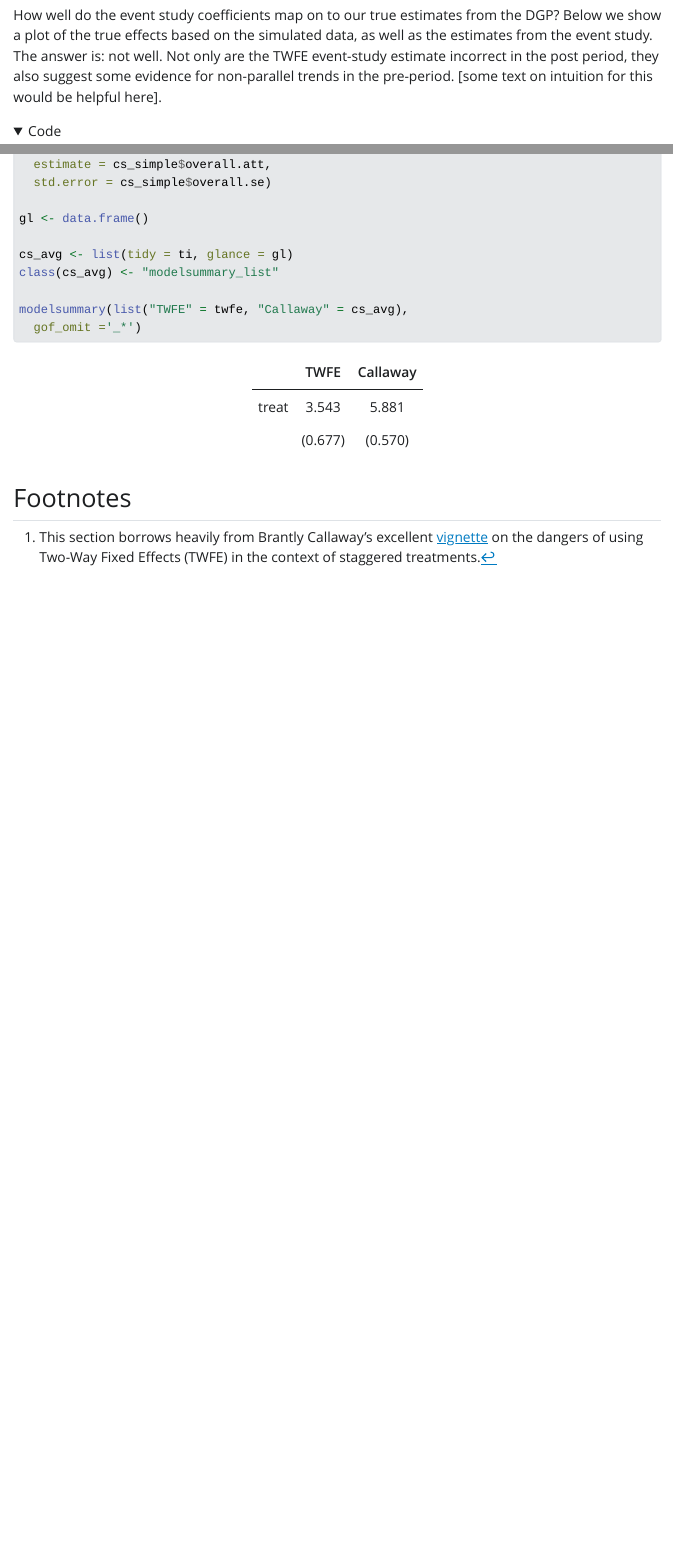
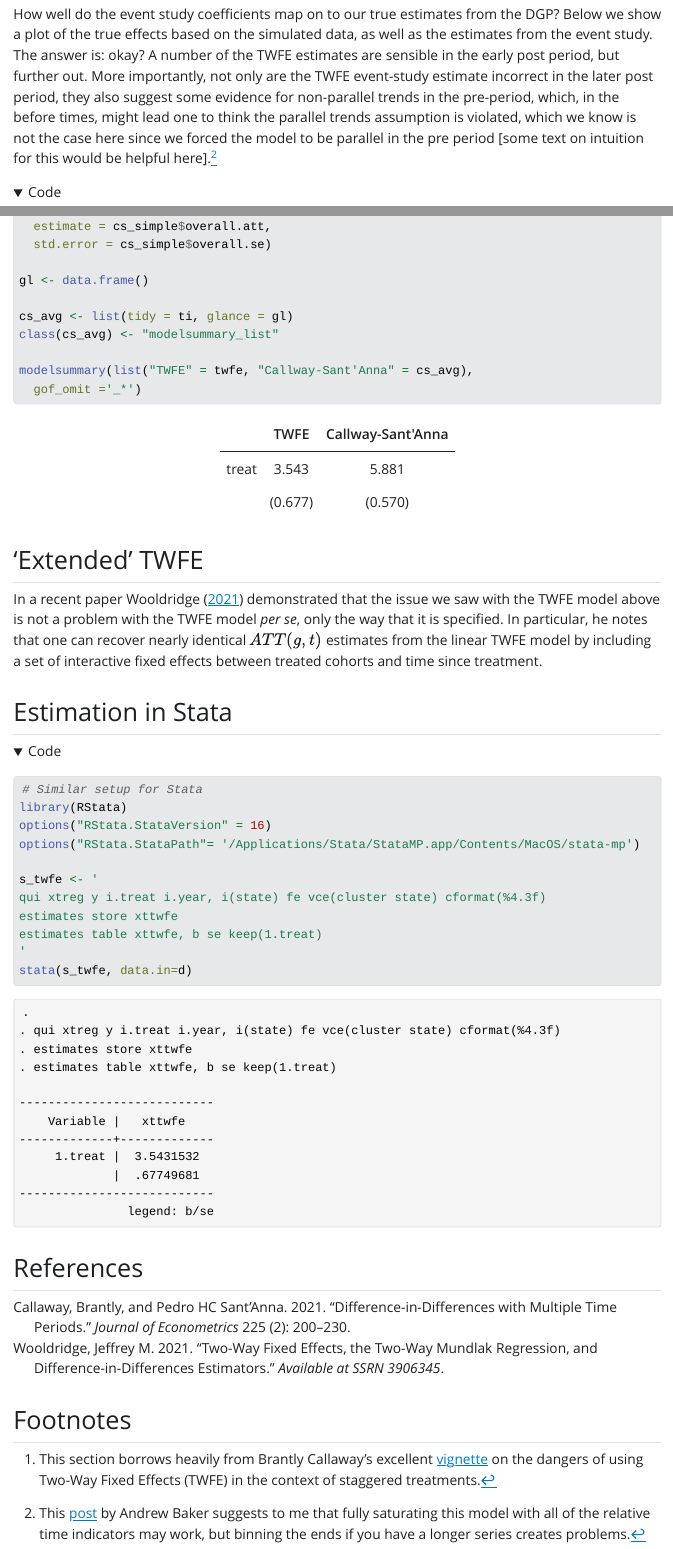
Before and after one commit to sbh4th/did-exp, a Quarto document (did-exp.qmd): the page in a window 1100 px wide, from 7100 px down before the commit and from 7150 px down after it, so that both start at the same text, and a second part further down, joined at a grey line. The pictures show the output file did-exp.html that the author committed with the source, opened offline; folded parts are opened; Quarto's library style sheets are replaced by a plain one without menus; long lines of code are wrapped.

Commit message:
Add Stata TWFE example

````diff
--- /dev/null
+++ b/did-exp.bib
@@ -0,0 +1,30 @@
+%% This BibTeX bibliography file was created using BibDesk.
+%% http://bibdesk.sourceforge.net/
+
+
+%% Created for Sam Harper at 2023-05-22 17:58:10 -0400
+
+
+%% Saved with string encoding Unicode (UTF-8)
+
+
+
+@article{Wooldridge:2021aa,
+	author = {Wooldridge, Jeffrey M},
+	date-added = {2023-05-22 17:57:36 -0400},
+	date-modified = {2023-05-22 17:58:09 -0400},
+	journal = {Available at SSRN 3906345},
+	title = {Two-way fixed effects, the two-way mundlak regression, and difference-in-differences estimators},
+	year = {2021}}
+
+@article{Callaway:2021aa,
+	author = {Callaway, Brantly and Sant'Anna, Pedro HC},
+	date-added = {2023-05-22 17:57:14 -0400},
+	date-modified = {2023-05-22 17:58:02 -0400},
+	journal = {Journal of Econometrics},
+	number = {2},
+	pages = {200--230},
+	publisher = {Elsevier},
+	title = {Difference-in-differences with multiple time periods},
+	volume = {225},
+	year = {2021}}
--- a/did-exp.qmd
+++ b/did-exp.qmd
@@ -6,6 +6,7 @@ format:
   html:
     code-tools: true
     code-fold: true
+bibliography: did-exp.bib
 ---
 
 # Setup
@@ -193,7 +194,7 @@ modelsummary(list("TWFE" = twfe,
   gof_omit ='DF|Deviance|R2|AIC|BIC|Log.Lik|ICC|RMSE')
 ```
 
-How well do the event study coefficients map on to our true estimates from the DGP? Below we show a plot of the true effects based on the simulated data, as well as the estimates from the event study. The answer is: okay? A number of the TWFE estimates are sensible in the early post period, but further out. More importantly, not only are the TWFE event-study estimate incorrect in the later post period, they also suggest some evidence for non-parallel trends in the pre-period, which, in the before times, might lead one to think the parallel trends assumption is violated, which we know is not the case here since we forced the model to be parallel in the pre period [some text on intuition for this would be helpful here].
+How well do the event study coefficients map on to our true estimates from the DGP? Below we show a plot of the true effects based on the simulated data, as well as the estimates from the event study. The answer is: okay? A number of the TWFE estimates are sensible in the early post period, but further out. More importantly, not only are the TWFE event-study estimate incorrect in the later post period, they also suggest some evidence for non-parallel trends in the pre-period, which, in the before times, might lead one to think the parallel trends assumption is violated, which we know is not the case here since we forced the model to be parallel in the pre period [some text on intuition for this would be helpful here].^[This [post](https://andrewcbaker.netlify.app/2020/06/27/how-to-create-relative-time-indicators/#) by Andrew Baker suggests to me that fully saturating this model with all of the relative time indicators may work, but binning the ends if you have a longer series creates problems.]
 
 ```{r esp, cache=TRUE, message = FALSE, warning=FALSE}
 # plot of estimates
@@ -267,3 +268,22 @@ class(cs_avg) <- "modelsummary_list"
 modelsummary(list("TWFE" = twfe, "Callway-Sant'Anna" = cs_avg),
   gof_omit ='_*')
 ```
+
+## 'Extended' TWFE
+
+In a recent paper @{Wooldridge:2021aa} demonstrated that the issue we saw with the TWFE model above is not a problem with the TWFE model *per se*, only the way that it is specified. In particular, he notes that one can recover nearly identical $ATT(g,t)$ estimates from the linear TWFE model by including a set of interactive fixed effects between treated cohorts and time since treatment.
+
+## Estimation in Stata
+```{r st}
+# Similar setup for Stata
+library(RStata)
+options("RStata.StataVersion" = 16)
+options("RStata.StataPath"= '/Applications/Stata/StataMP.app/Contents/MacOS/stata-mp')
+
+s_twfe <- '
+qui xtreg y i.treat i.year, i(state) fe vce(cluster state) cformat(%4.3f)
+estimates store xttwfe
+estimates table xttwfe, b se keep(1.treat)
+'
+stata(s_twfe, data.in=d)
+```
````
Also changed, not shown: did-exp.html, did-exp.qmd (6 more changed lines).
